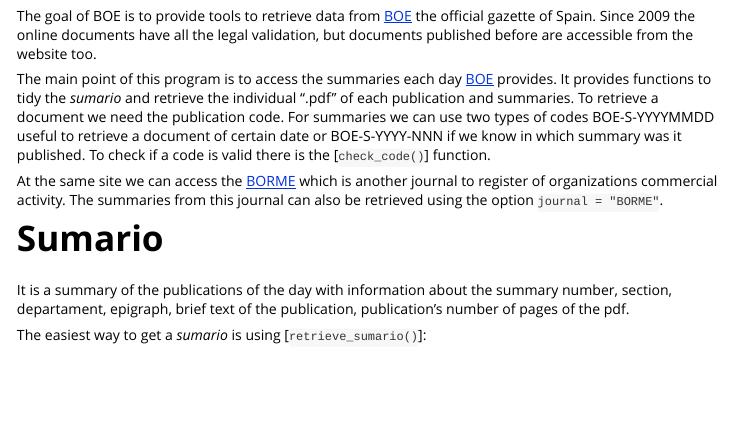
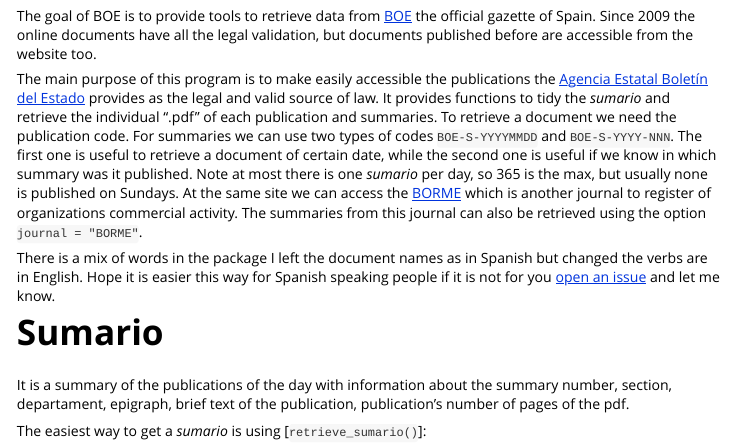
Before and after one commit to rOpenSpain/BOE, an R Markdown document (vignettes/getting_started.Rmd): the page in a window 1100 px wide, from 190 px down. Rendered offline with R 4.5, knitr and Pandoc, with nearby package versions; some code elsewhere in the file could not run offline; long lines of code are wrapped.

Commit message:
Expand a bit more the vignette

```diff
--- a/vignettes/getting_started.Rmd
+++ b/vignettes/getting_started.Rmd
@@ -24,15 +24,16 @@
 The goal of BOE is to provide tools to retrieve data from [BOE](https://boe.es) the official gazette of Spain.
 Since 2009 the online documents have all the legal validation, but documents published before are accessible from the website too.
 
-The main point of this program is to access the summaries each day [BOE](https://boe.es) provides.
+The main purpose of this program is to make easily accessible the publications the [Agencia Estatal Boletín del Estado](https://boe.es) provides as the legal and valid source of law.
 It provides functions to tidy the *sumario* and retrieve the individual ".pdf" of each publication and summaries.
 To retrieve a document we need the publication code.
-For summaries we can use two types of codes BOE-S-YYYYMMDD useful to retrieve a document of certain date or BOE-S-YYYY-NNN if we know in which summary was it published.
-To check if a code is valid there is the [`check_code()`] function.
-
+For summaries we can use two types of codes `BOE-S-YYYYMMDD` and `BOE-S-YYYY-NNN`.
+The first one is useful to retrieve a document of certain date, while the second one is useful if we know in which summary was it published. Note at most there is one *sumario* per day, so 365 is the max, but usually none is published on Sundays.
 At the same site we can access the [BORME](https://boe.es/diario_borme/) which is another journal to register of organizations commercial activity.
 The summaries from this journal can also be retrieved using the option `journal = "BORME"`.
 
+There is a mix of words in the package I left the document names as in Spanish but changed the verbs are in English.
+Hope it is easier this way for Spanish speaking people if it is not for you [open an issue](https://github.com/rOpenSci/BOE/issues/new) and let me know.
 
 # Sumario
 
```
Also changed, not shown: vignettes/getting_started.Rmd (12 more changed lines).
